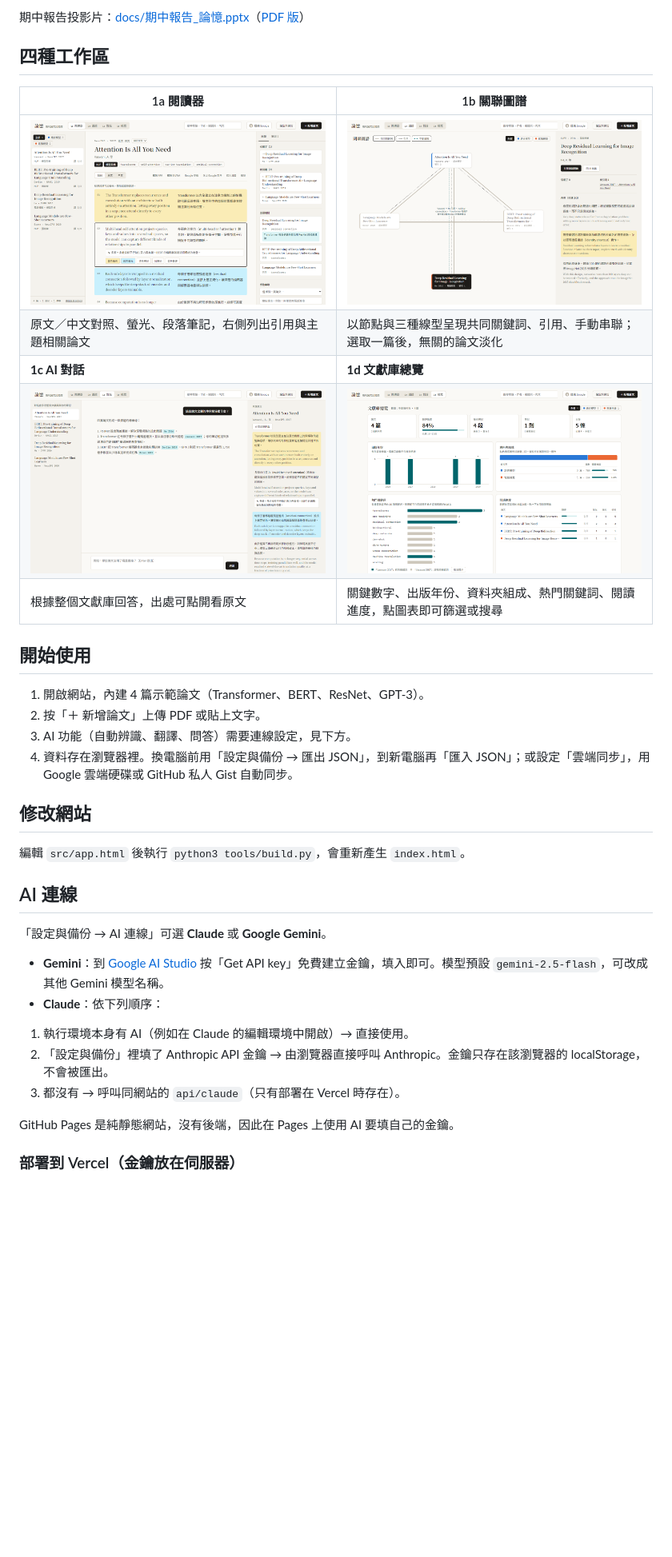
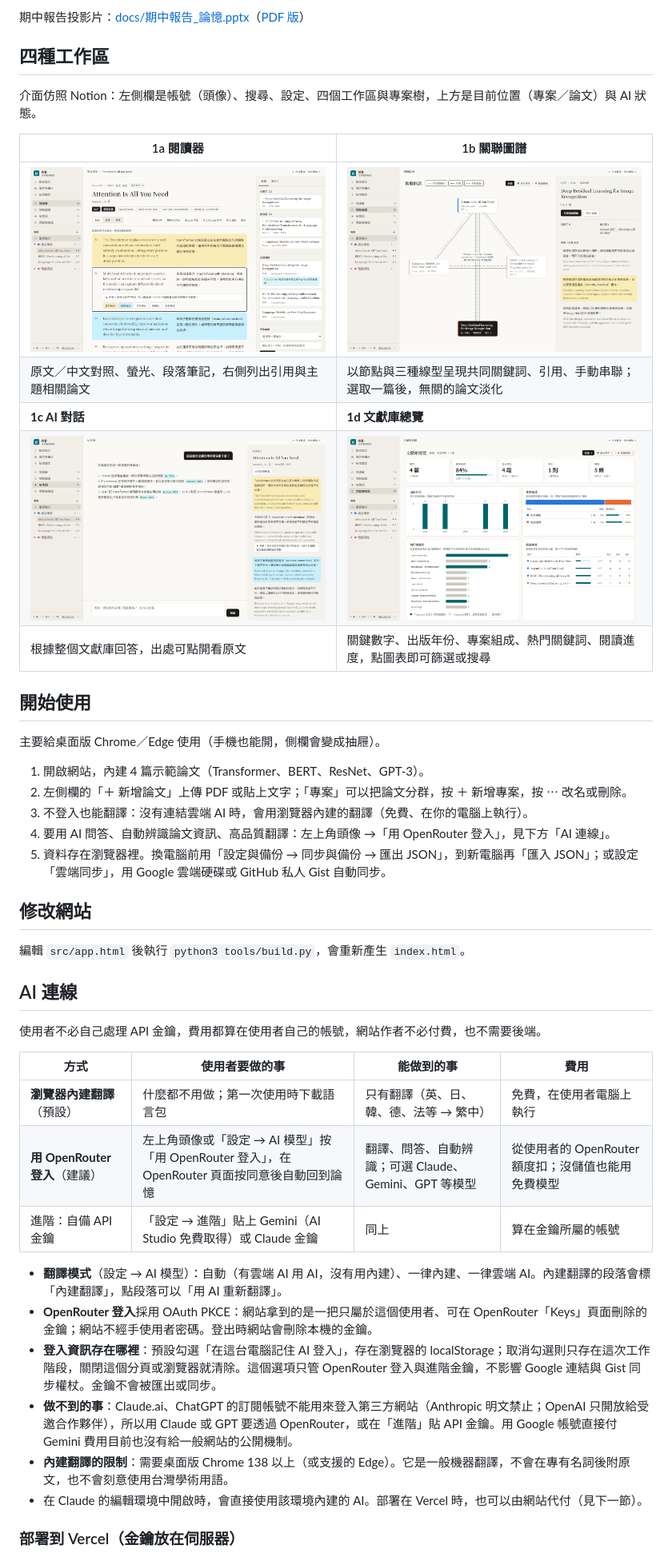
Before and after one commit to charleslin2003-prog/Journal-Article-Memory-Tool, a Markdown page: README.md, the part around one of its changes. Shown at 80% size. GitHub-like rendering; pictures changed too: docs/screenshots/chat.png, docs/screenshots/dashboard.png, docs/screenshots/graph.png; blank space fills up the shorter version.

```diff
--- a/README.md
+++ b/README.md
@@ -12,20 +12,25 @@
 
 ## 四種工作區
 
+介面仿照 Notion：左側欄是帳號（頭像）、搜尋、設定、四個工作區與專案樹，上方是目前位置（專案／論文）與 AI 狀態。
+
 | 1a 閱讀器 | 1b 關聯圖譜 |
 |---|---|
 | ![閱讀器](docs/screenshots/reader.png) | ![圖譜](docs/screenshots/graph.png) |
 | 原文／中文對照、螢光、段落筆記，右側列出引用與主題相關論文 | 以節點與三種線型呈現共同關鍵詞、引用、手動串聯；選取一篇後，無關的論文淡化 |
 | **1c AI 對話** | **1d 文獻庫總覽** |
 | ![對話](docs/screenshots/chat.png) | ![總覽](docs/screenshots/dashboard.png) |
-| 根據整個文獻庫回答，出處可點開看原文 | 關鍵數字、出版年份、資料夾組成、熱門關鍵詞、閱讀進度，點圖表即可篩選或搜尋 |
+| 根據整個文獻庫回答，出處可點開看原文 | 關鍵數字、出版年份、專案組成、熱門關鍵詞、閱讀進度，點圖表即可篩選或搜尋 |
 
 ## 開始使用
 
+主要給桌面版 Chrome／Edge 使用（手機也能開，側欄會變成抽屜）。
+
 1. 開啟網站，內建 4 篇示範論文（Transformer、BERT、ResNet、GPT-3）。
-2. 按「＋ 新增論文」上傳 PDF 或貼上文字。
-3. AI 功能（自動辨識、翻譯、問答）需要連線設定，見下方。
-4. 資料存在瀏覽器裡。換電腦前用「設定與備份 → 匯出 JSON」，到新電腦再「匯入 JSON」；或設定「雲端同步」，用 Google 雲端硬碟或 GitHub 私人 Gist 自動同步。
+2. 左側欄的「＋ 新增論文」上傳 PDF 或貼上文字；「專案」可以把論文分群，按 ＋ 新增專案，按 ⋯ 改名或刪除。
+3. 不登入也能翻譯：沒有連結雲端 AI 時，會用瀏覽器內建的翻譯（免費、在你的電腦上執行）。
+4. 要用 AI 問答、自動辨識論文資訊、高品質翻譯：左上角頭像 →「用 OpenRouter 登入」，見下方「AI 連線」。
+5. 資料存在瀏覽器裡。換電腦前用「設定與備份 → 同步與備份 → 匯出 JSON」，到新電腦再「匯入 JSON」；或設定「雲端同步」，用 Google 雲端硬碟或 GitHub 私人 Gist 自動同步。
 
 ## 修改網站
 
@@ -33,16 +38,20 @@
 
 ## AI 連線
 
-「設定與備份 → AI 連線」可選 **Claude** 或 **Google Gemini**。
+使用者不必自己處理 API 金鑰，費用都算在使用者自己的帳號，網站作者不必付費，也不需要後端。
 
-- **Gemini**：到 [Google AI Studio](https://aistudio.google.com) 按「Get API key」免費建立金鑰，填入即可。模型預設 `gemini-2.5-flash`，可改成其他 Gemini 模型名稱。
-- **Claude**：依下列順序：
+| 方式 | 使用者要做的事 | 能做到的事 | 費用 |
+|---|---|---|---|
+| **瀏覽器內建翻譯**（預設） | 什麼都不用做；第一次使用時下載語言包 | 只有翻譯（英、日、韓、德、法等 → 繁中） | 免費，在使用者電腦上執行 |
+| **用 OpenRouter 登入**（建議） | 左上角頭像或「設定 → AI 模型」按「用 OpenRouter 登入」，在 OpenRouter 頁面按同意後自動回到論憶 | 翻譯、問答、自動辨識；可選 Claude、Gemini、GPT 等模型 | 從使用者的 OpenRouter 額度扣；沒儲值也能用免費模型 |
+| 進階：自備 API 金鑰 | 「設定 → 進階」貼上 Gemini（AI Studio 免費取得）或 Claude 金鑰 | 同上 | 算在金鑰所屬的帳號 |
 
-1. 執行環境本身有 AI（例如在 Claude 的編輯環境中開啟）→ 直接使用。
-2. 「設定與備份」裡填了 Anthropic API 金鑰 → 由瀏覽器直接呼叫 Anthropic。金鑰只存在該瀏覽器的 localStorage，不會被匯出。
-3. 都沒有 → 呼叫同網站的 `api/claude`（只有部署在 Vercel 時存在）。
-
-GitHub Pages 是純靜態網站，沒有後端，因此在 Pages 上使用 AI 要填自己的金鑰。
+- **翻譯模式**（設定 → AI 模型）：自動（有雲端 AI 用 AI，沒有用內建）、一律內建、一律雲端 AI。內建翻譯的段落會標「內建翻譯」，點段落可以「用 AI 重新翻譯」。
+- **OpenRouter 登入**採用 OAuth PKCE：網站拿到的是一把只屬於這個使用者、可在 OpenRouter「Keys」頁面刪除的金鑰；網站不經手使用者密碼。登出時網站會刪除本機的金鑰。
+- **登入資訊存在哪裡**：預設勾選「在這台電腦記住 AI 登入」，存在瀏覽器的 localStorage；取消勾選則只存在這次工作階段，關閉這個分頁或瀏覽器就清除。這個選項只管 OpenRouter 登入與進階金鑰，不影響 Google 連結與 Gist 同步權杖。金鑰不會被匯出或同步。
+- **做不到的事**：Claude.ai、ChatGPT 的訂閱帳號不能用來登入第三方網站（Anthropic 明文禁止；OpenAI 只開放給受邀合作夥伴），所以用 Claude 或 GPT 要透過 OpenRouter，或在「進階」貼 API 金鑰。用 Google 帳號直接付 Gemini 費用目前也沒有給一般網站的公開機制。
+- **內建翻譯的限制**：需要桌面版 Chrome 138 以上（或支援的 Edge）。它是一般機器翻譯，不會在專有名詞後附原文，也不會刻意使用台灣學術用語。
+- 在 Claude 的編輯環境中開啟時，會直接使用該環境內建的 AI。部署在 Vercel 時，也可以由網站代付（見下一節）。
 
 ### 部署到 Vercel（金鑰放在伺服器）
 
```
Also changed, not shown: other parts of README.md (+3 -3 lines), 功能說明.md (+13 -10 lines), 待辦事項.md (+6 -2 lines), docs/screenshots/mobile.png, docs/screenshots/settings.png, 3 other files.
